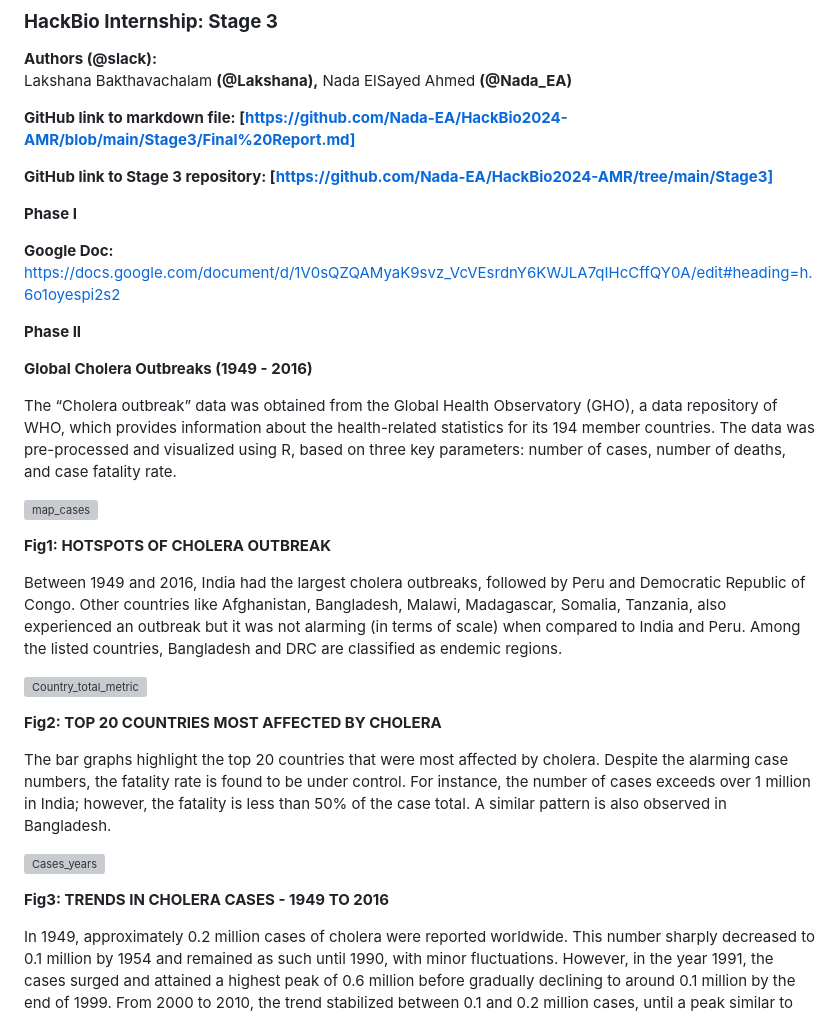
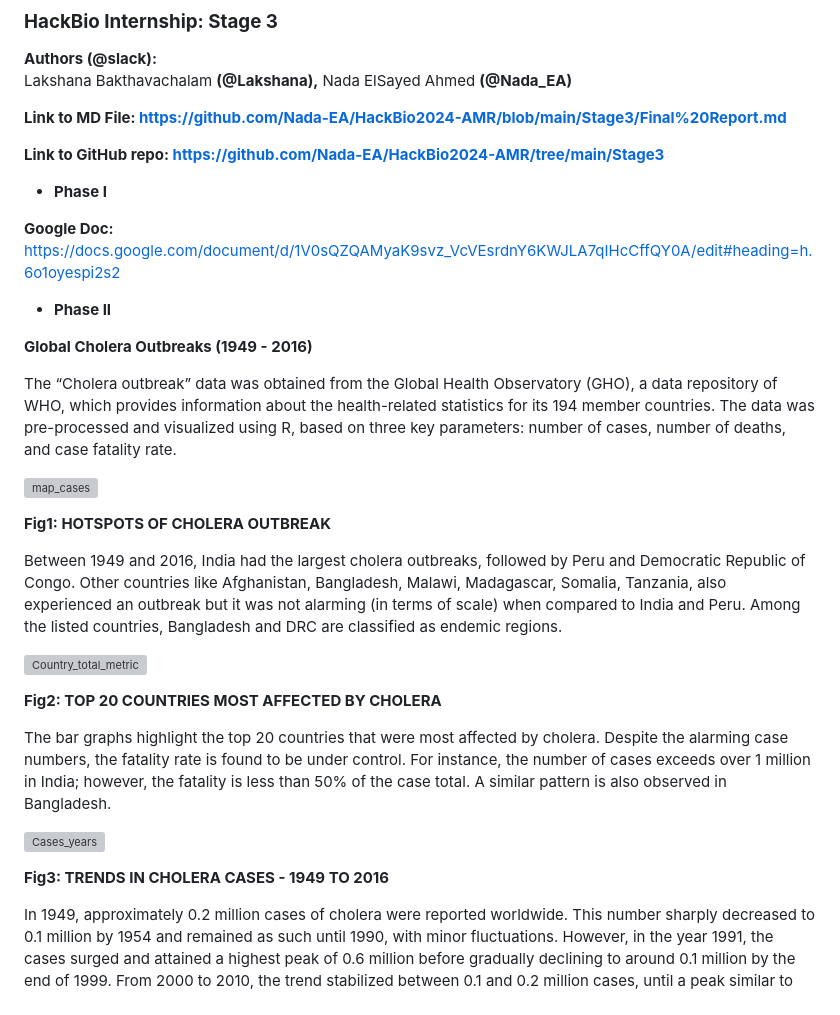
Before and after one commit to Nada-EA/HackBio-Intern2024-AMR-Cancer, a Markdown page: Stage3/Final Report.md, the part around one of its changes. Drawn GitHub-style; grey boxes are pictures that could not be loaded.

```diff
--- a/Stage3/Final Report.md
+++ b/Stage3/Final Report.md
@@ -3,15 +3,15 @@
 **Authors (@slack):**
 Lakshana Bakthavachalam **(@Lakshana),**  Nada ElSayed Ahmed **(@Nada\_EA)**
 
-**GitHub link to markdown  file: [https://github.com/Nada-EA/HackBio2024-AMR/blob/main/Stage3/Final%20Report.md]**
+**Link to MD File: [https://github.com/Nada-EA/HackBio2024-AMR/blob/main/Stage3/Final%20Report.md](https://github.com/Nada-EA/HackBio2024-AMR/blob/main/Stage3/Final%20Report.md)**
 
-**GitHub link to Stage 3 repository: [https://github.com/Nada-EA/HackBio2024-AMR/tree/main/Stage3]**
+**Link to GitHub repo: [https://github.com/Nada-EA/HackBio2024-AMR/tree/main/Stage3](https://github.com/Nada-EA/HackBio2024-AMR/tree/main/Stage3)**
 
-**Phase I**
+* **Phase I**
 
 **Google Doc:** [https://docs.google.com/document/d/1V0sQZQAMyaK9svz\_VcVEsrdnY6KWJLA7qIHcCffQY0A/edit\#heading=h.6o1oyespi2s2](https://docs.google.com/document/d/1V0sQZQAMyaK9svz_VcVEsrdnY6KWJLA7qIHcCffQY0A/edit#heading=h.6o1oyespi2s2)
 
-**Phase II**
+* **Phase II**
 
 **Global Cholera Outbreaks (1949 \- 2016\)**
 
@@ -22,6 +23,5 @@ The “Cholera outbreak” data was obtained from the Global Health Observatory
 
 **Fig1: HOTSPOTS OF CHOLERA OUTBREAK**
-
 
 Between 1949 and 2016, India had the largest cholera outbreaks, followed by Peru and Democratic Republic of Congo. Other countries like Afghanistan, Bangladesh,  Malawi, Madagascar, Somalia, Tanzania, also experienced an outbreak but it was not alarming (in terms of scale) when compared to India and Peru. Among the listed countries, Bangladesh and DRC are classified as endemic regions.
 
@@ -30,6 +31,5 @@ Between 1949 and 2016, India had the largest cholera outbreaks, followed by Peru
 
 **Fig2: TOP 20 COUNTRIES MOST AFFECTED BY CHOLERA**
-
 
 The bar graphs highlight the top 20 countries that were most affected by cholera. Despite the alarming case numbers, the fatality rate is found to be under control. For instance, the number of cases exceeds over 1 million in India; however, the fatality is less than 50% of the case total. A similar pattern is also observed in Bangladesh.
 
@@ -38,6 +39,5 @@ The bar graphs highlight the top 20 countries that were most affected by cholera
 
 **Fig3: TRENDS IN CHOLERA CASES \- 1949 TO 2016**
-
 
 In 1949, approximately 0.2 million cases of cholera were reported worldwide. This number sharply decreased to 0.1 million by 1954 and remained as such until 1990, with minor fluctuations. However, in the year 1991, the cases surged and attained a highest peak of 0.6 million before gradually declining to around 0.1 million by the end of 1999\. From 2000 to 2010, the trend stabilized between 0.1 and 0.2 million cases, until a peak similar to that of 1991 occurred again in 2011, after which it diminished back to normal level by 2016\.
 
```
Also changed, not shown: other parts of Stage3/Final Report.md (+64 -16 lines).
